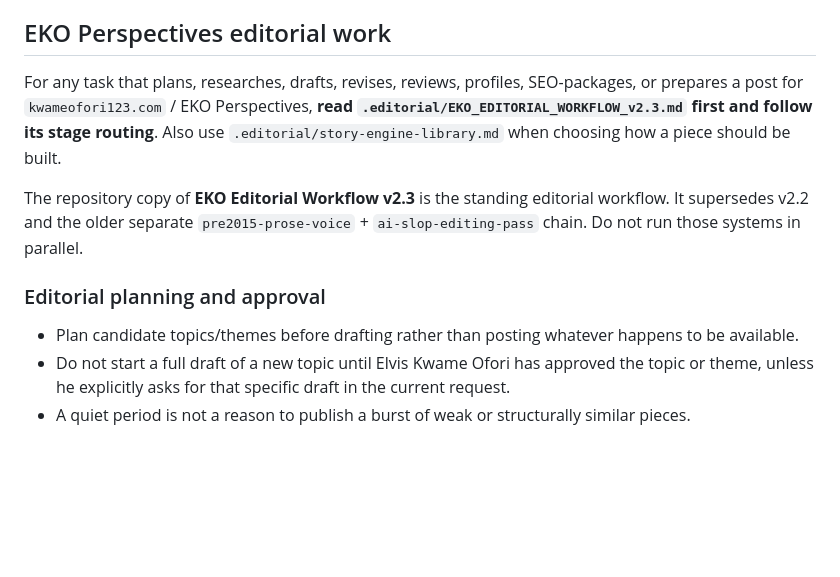
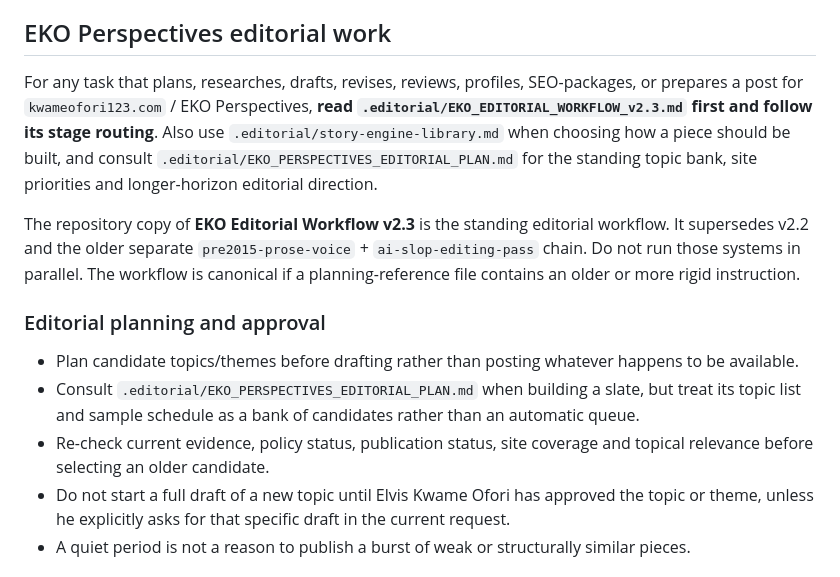
Before and after one commit to ElvisKwameOfori123/ElvisKwameOfori123.github.io, a Markdown page: AGENTS.md, the part around the change. Rendered like a GitHub page; blank space fills up the shorter version.

Commit message:
Link standing EKO editorial plan from agent instructions

```diff
--- a/AGENTS.md
+++ b/AGENTS.md
@@ -6,13 +6,15 @@ Warm paper, black type, one restrained blue accent, strong editorial imagery, ge
 
 ## EKO Perspectives editorial work
 
-For any task that plans, researches, drafts, revises, reviews, profiles, SEO-packages, or prepares a post for `kwameofori123.com` / EKO Perspectives, **read `.editorial/EKO_EDITORIAL_WORKFLOW_v2.3.md` first and follow its stage routing**. Also use `.editorial/story-engine-library.md` when choosing how a piece should be built.
+For any task that plans, researches, drafts, revises, reviews, profiles, SEO-packages, or prepares a post for `kwameofori123.com` / EKO Perspectives, **read `.editorial/EKO_EDITORIAL_WORKFLOW_v2.3.md` first and follow its stage routing**. Also use `.editorial/story-engine-library.md` when choosing how a piece should be built, and consult `.editorial/EKO_PERSPECTIVES_EDITORIAL_PLAN.md` for the standing topic bank, site priorities and longer-horizon editorial direction.
 
-The repository copy of **EKO Editorial Workflow v2.3** is the standing editorial workflow. It supersedes v2.2 and the older separate `pre2015-prose-voice` + `ai-slop-editing-pass` chain. Do not run those systems in parallel.
+The repository copy of **EKO Editorial Workflow v2.3** is the standing editorial workflow. It supersedes v2.2 and the older separate `pre2015-prose-voice` + `ai-slop-editing-pass` chain. Do not run those systems in parallel. The workflow is canonical if a planning-reference file contains an older or more rigid instruction.
 
 ### Editorial planning and approval
 
 - Plan candidate topics/themes before drafting rather than posting whatever happens to be available.
+- Consult `.editorial/EKO_PERSPECTIVES_EDITORIAL_PLAN.md` when building a slate, but treat its topic list and sample schedule as a bank of candidates rather than an automatic queue.
+- Re-check current evidence, policy status, publication status, site coverage and topical relevance before selecting an older candidate.
 - Do not start a full draft of a new topic until Elvis Kwame Ofori has approved the topic or theme, unless he explicitly asks for that specific draft in the current request.
 - A quiet period is not a reason to publish a burst of weak or structurally similar pieces.
 
```
